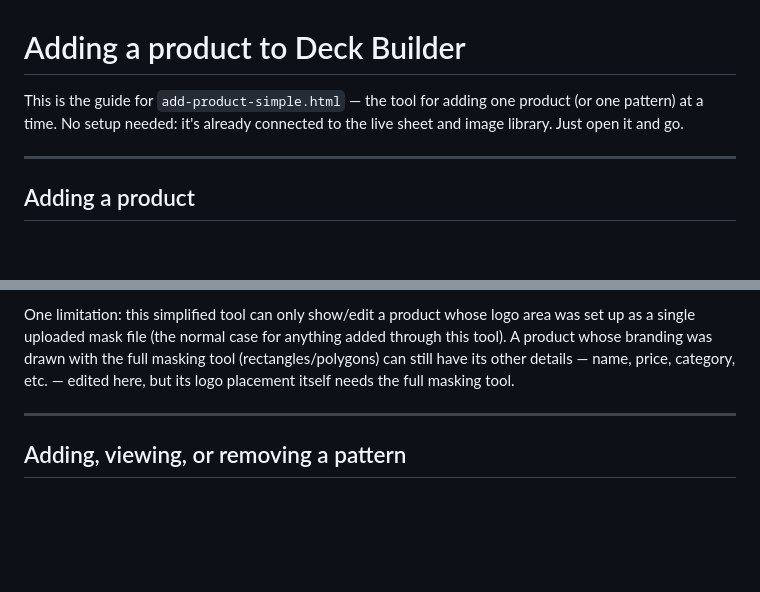
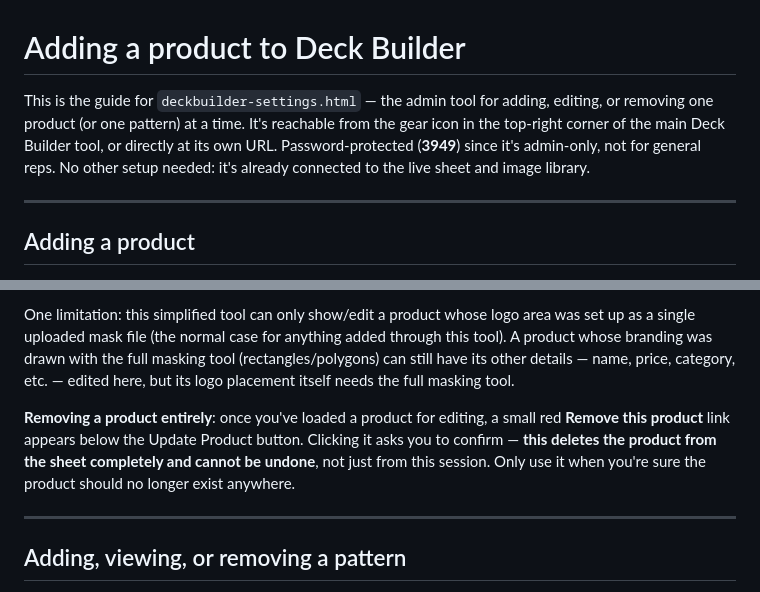
Before and after one commit to williamlieuid/deckbuilder-images, a Markdown page: ADD-PRODUCT-GUIDE.md, 2 parts joined by grey strips. Drawn GitHub-style; blank space fills up the shorter version.

Commit message:
Update ADD-PRODUCT-GUIDE.md via Deck Builder

```diff
--- a/ADD-PRODUCT-GUIDE.md
+++ b/ADD-PRODUCT-GUIDE.md
@@ -1,6 +1,6 @@
 # Adding a product to Deck Builder
 
-This is the guide for `add-product-simple.html` — the tool for adding one product (or one pattern) at a time. No setup needed: it's already connected to the live sheet and image library. Just open it and go.
+This is the guide for `deckbuilder-settings.html` — the admin tool for adding, editing, or removing one product (or one pattern) at a time. It's reachable from the gear icon in the top-right corner of the main Deck Builder tool, or directly at its own URL. Password-protected (**3949**) since it's admin-only, not for general reps. No other setup needed: it's already connected to the live sheet and image library.
 
 ---
 
@@ -45,6 +45,8 @@ Switch to the **Edit a Product** tab and search by product number or name — pi
 
 One limitation: this simplified tool can only show/edit a product whose logo area was set up as a single uploaded mask file (the normal case for anything added through this tool). A product whose branding was drawn with the full masking tool (rectangles/polygons) can still have its other details — name, price, category, etc. — edited here, but its logo placement itself needs the full masking tool.
 
+**Removing a product entirely**: once you've loaded a product for editing, a small red **Remove this product** link appears below the Update Product button. Clicking it asks you to confirm — **this deletes the product from the sheet completely and cannot be undone**, not just from this session. Only use it when you're sure the product should no longer exist anywhere.
+
 ---
 
 ## Adding, viewing, or removing a pattern
```
